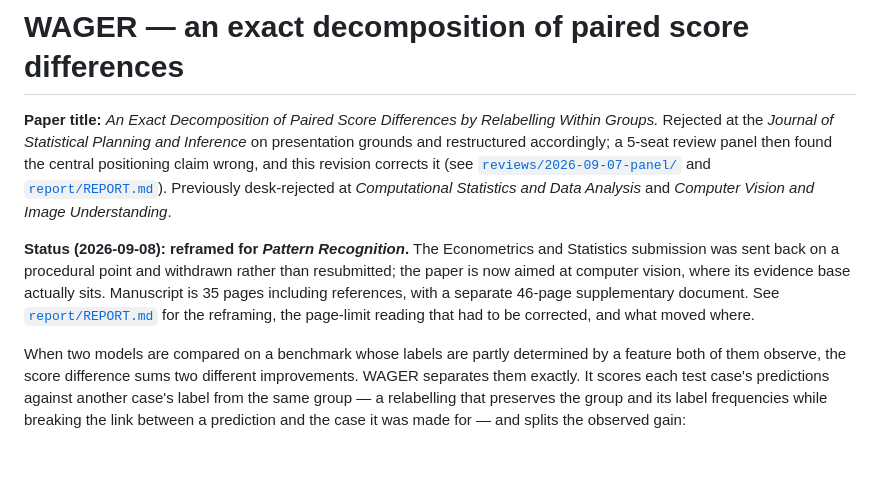
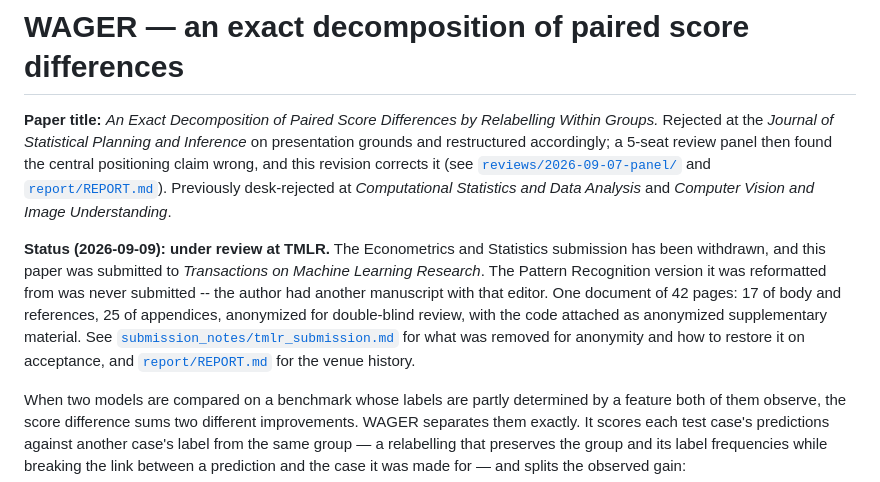
Before and after one commit to vinhqdang/WAGER, a Markdown page: README.md, the part around the change. GitHub-like rendering; blank space fills up the shorter version.

```diff
--- a/README.md
+++ b/README.md
@@ -8,12 +8,15 @@ positioning claim wrong, and this revision corrects it (see
 [`report/REPORT.md`](report/REPORT.md)). Previously desk-rejected at *Computational
 Statistics and Data Analysis* and *Computer Vision and Image Understanding*.
 
-**Status (2026-09-08): reframed for *Pattern Recognition*.** The Econometrics and Statistics
-submission was sent back on a procedural point and withdrawn rather than resubmitted; the
-paper is now aimed at computer vision, where its evidence base actually sits. Manuscript is
-35 pages including references, with a separate 46-page supplementary document. See
-[`report/REPORT.md`](report/REPORT.md) for the reframing, the page-limit reading that had to
-be corrected, and what moved where.
+**Status (2026-09-09): under review at TMLR.** The Econometrics and Statistics submission
+has been withdrawn, and this paper was submitted to *Transactions on Machine Learning
+Research*. The Pattern Recognition version it was reformatted from was never submitted --
+the author had another manuscript with that editor. One document of 42 pages: 17 of body
+and references, 25 of appendices, anonymized for double-blind review, with the code
+attached as anonymized supplementary material. See
+[`submission_notes/tmlr_submission.md`](submission_notes/tmlr_submission.md) for what was
+removed for anonymity and how to restore it on acceptance, and
+[`report/REPORT.md`](report/REPORT.md) for the venue history.
 
 When two models are compared on a benchmark whose labels are partly determined by a
 feature both of them observe, the score difference sums two different improvements. WAGER
```
Also changed, not shown: report/REPORT.md (+26 -0 lines), submission_notes/tmlr_submission.md (+6 -3 lines).
